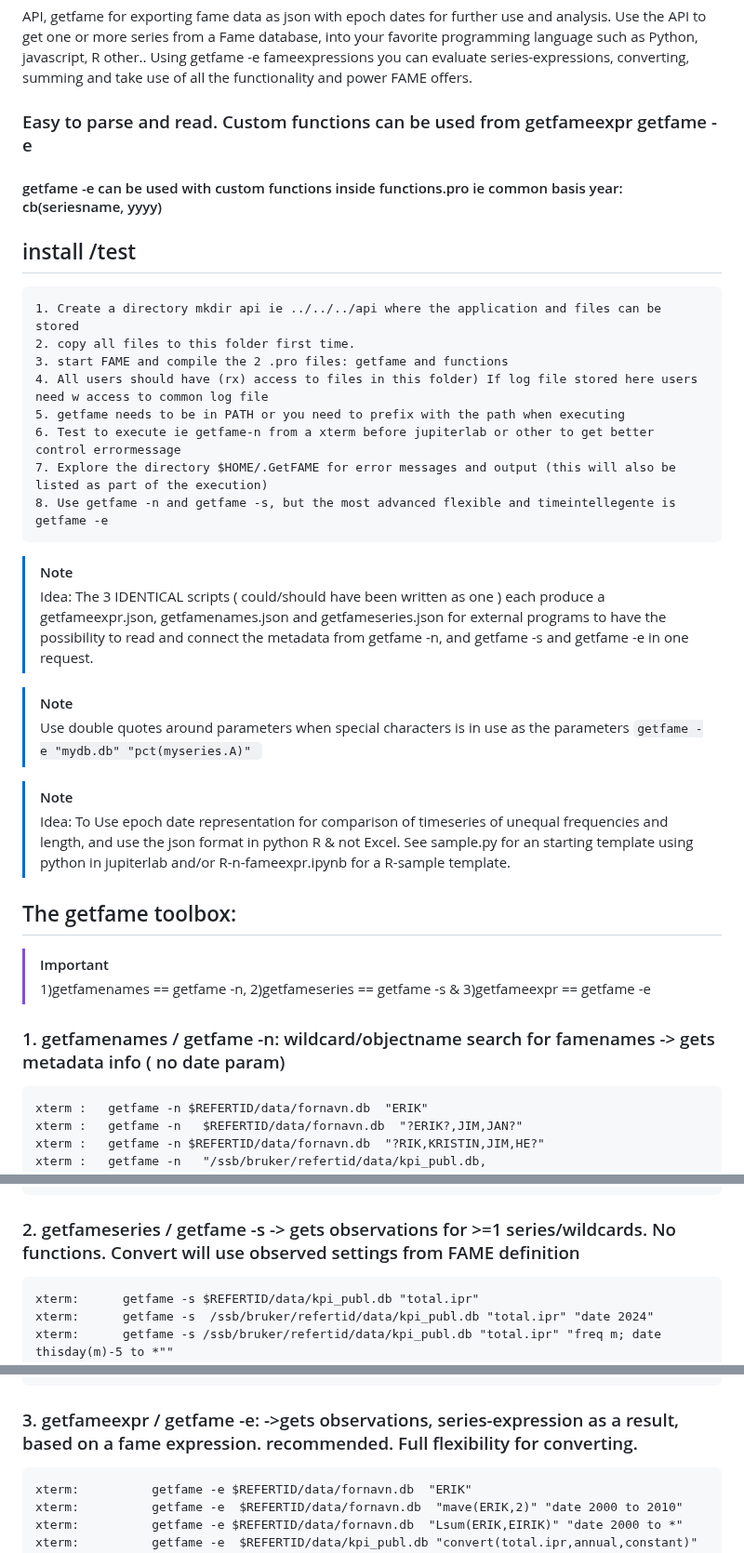
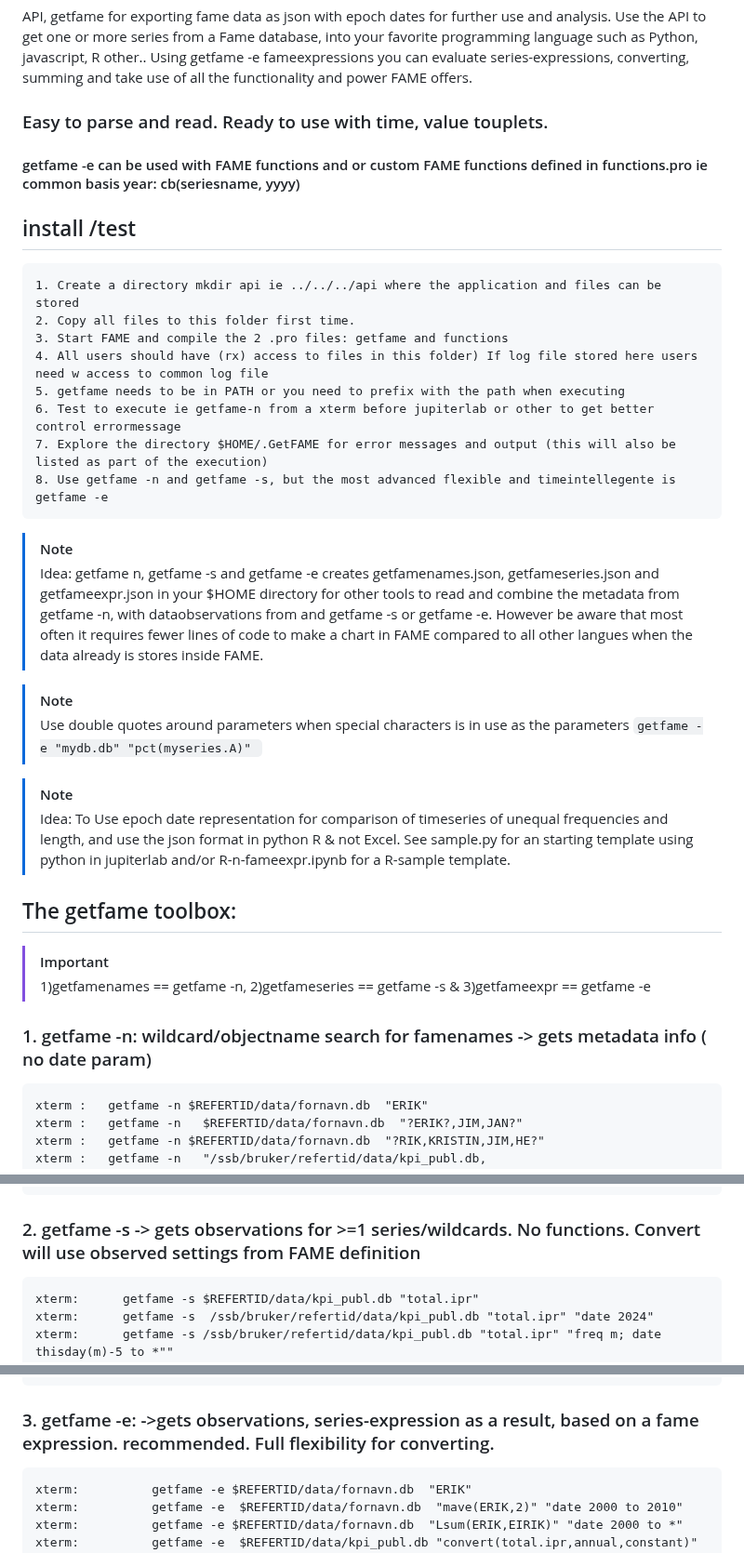
Before and after one commit to eriksoeb/getfame, a Markdown page: README.md, 3 parts joined by grey strips. Shown at 93% size. Rendered like a GitHub page.

````diff
--- a/README.md
+++ b/README.md
@@ -2,14 +2,14 @@
 API, getfame for exporting fame data as json with epoch dates for further use and analysis.
 Use the API to get one or more series from a Fame database, into your favorite programming language such as Python, javascript, R other..
 Using getfame -e fameexpressions you can evaluate series-expressions, converting, summing and take use of all the functionality and power FAME offers.
-### Easy to parse and read. Custom functions can be used from getfameexpr getfame -e
-#### getfame -e can be used with custom functions inside functions.pro ie common basis year: cb(seriesname, yyyy)
+### Easy to parse and read. Ready to use with time, value touplets.
+#### getfame -e can be used with FAME functions and or custom FAME functions defined in functions.pro ie common basis year: cb(seriesname, yyyy)
 
 ## install /test
 ```
 1. Create a directory mkdir api ie ../../../api where the application and files can be stored
-2. copy all files to this folder first time.
-3. start FAME and compile the 2 .pro files: getfame and functions
+2. Copy all files to this folder first time.
+3. Start FAME and compile the 2 .pro files: getfame and functions
 4. All users should have (rx) access to files in this folder) If log file stored here users need w access to common log file
 5. getfame needs to be in PATH or you need to prefix with the path when executing
 6. Test to execute ie getfame-n from a xterm before jupiterlab or other to get better control errormessage
@@ -18,12 +18,11 @@ Using getfame -e fameexpressions you can evaluate series-expressions, converting
 ```
 
 >[!NOTE]
->Idea: The 3 IDENTICAL scripts ( could/should have been written as one ) each produce a getfameexpr.json, getfamenames.json and getfameseries.json for external programs to have the possibility to read and connect the metadata from getfame -n,  and getfame -s and getfame -e in one request.
+>Idea: getfame n, getfame -s and getfame -e creates getfamenames.json, getfameseries.json and getfameexpr.json in your $HOME directory for other tools to read and combine the metadata from getfame -n,  with dataobservations from and getfame -s or getfame -e. However be aware that most often it requires fewer lines of code to make a chart in FAME compared to all other langues when the data already is stores inside FAME.
 
 
 >[!NOTE]
 >Use double quotes around parameters when special characters is in use as the parameters ```getfame -e "mydb.db" "pct(myseries.A)" ```
-
 
 
 >[!NOTE]
@@ -34,7 +33,7 @@ Using getfame -e fameexpressions you can evaluate series-expressions, converting
 > 1)getfamenames == getfame -n, 2)getfameseries == getfame -s  & 3)getfameexpr == getfame -e
 
 
-### 1. getfamenames / getfame -n:  wildcard/objectname search for famenames -> gets metadata info ( no date param)
+### 1. getfame -n:  wildcard/objectname search for famenames -> gets metadata info ( no date param)
 
 ```
 xterm :   getfame -n $REFERTID/data/fornavn.db  "ERIK"
@@ -62,7 +61,7 @@ jupiterlab :  !ssh sl-fame-1.ssb.no 'getfamenames $REFERTID/data/fornavn.db "?ER
 }]
 ```
 
-### 2. getfameseries  / getfame -s -> gets observations for >=1 series/wildcards. No functions.  Convert will use observed settings from FAME definition
+### 2. getfame -s -> gets observations for >=1 series/wildcards. No functions.  Convert will use observed settings from FAME definition
 ```
 xterm:      getfame -s $REFERTID/data/kpi_publ.db "total.ipr"
 xterm:      getfame -s  /ssb/bruker/refertid/data/kpi_publ.db "total.ipr" "date 2024"
@@ -121,7 +120,7 @@ jupiterlab: !ssh sl-fame-1.ssb.no 'getfame -s $REFERTID/data/fornavn.db "ERIK?"
 ```
 
 
-### 3. getfameexpr / getfame -e:  ->gets observations, series-expression as a result, based on a fame expression. recommended. Full flexibility for converting.
+### 3. getfame -e:  ->gets observations, series-expression as a result, based on a fame expression. recommended. Full flexibility for converting.
 ```
 xterm:          getfame -e $REFERTID/data/fornavn.db  "ERIK"
 xterm:          getfame -e  $REFERTID/data/fornavn.db  "mave(ERIK,2)" "date 2000 to 2010"
````
Also changed, not shown: other parts of README.md (+4 -4 lines).
